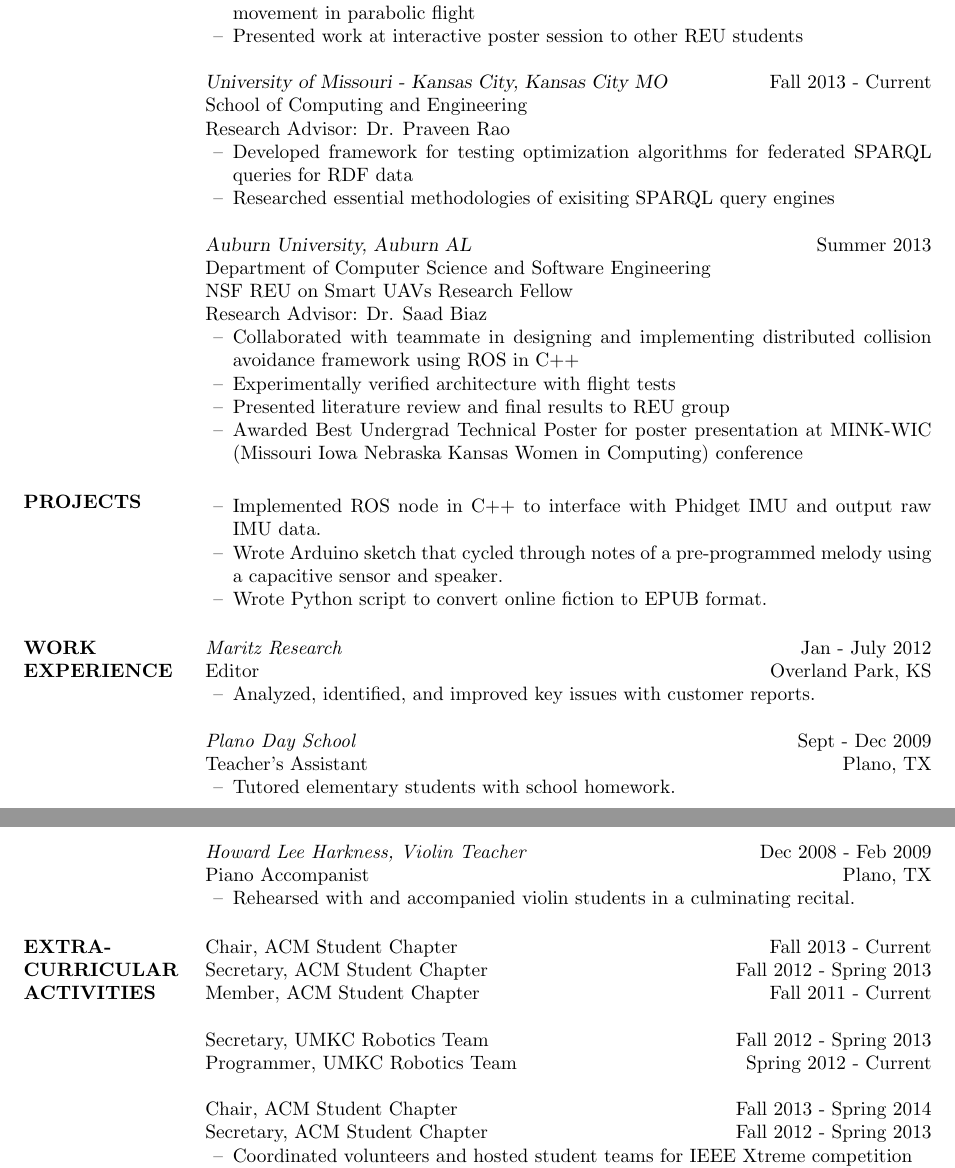
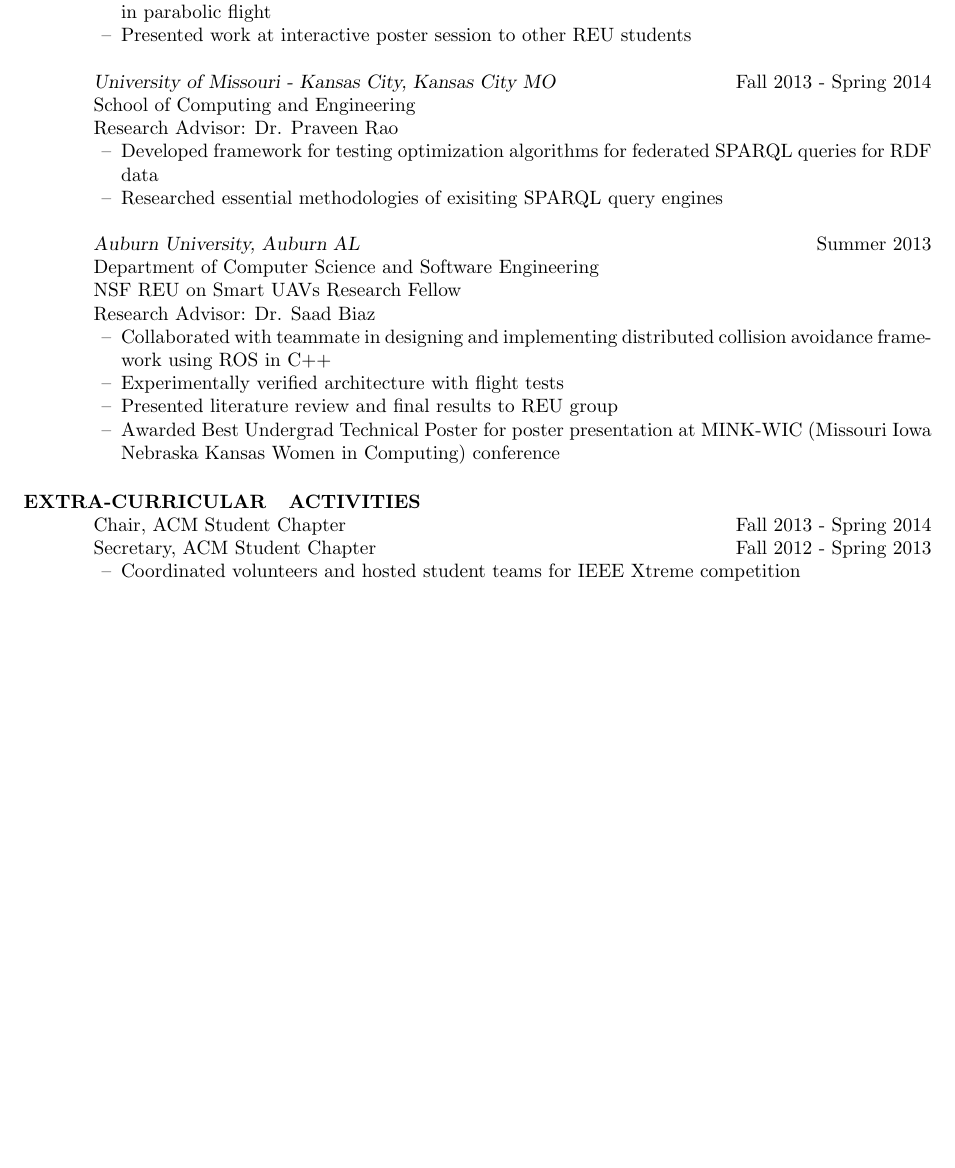
Before and after one commit to vcwu/resume, a LaTeX CV (victoria_chen_wu_resume.tex, which reads res.cls): two parts of pages 1 and 2 of 2 before the commit and part of page 1 of 2 after it, the two joined at a grey line, cut so that both start at the same text, the shorter picture padded with empty space. Compiled offline with pdfLaTeX.

Commit message:
full version, publications too

```diff
--- a/res.cls
+++ b/res.cls
@@ -194,8 +194,8 @@
 \DeclareOption{line}{\@linetrue}
 \DeclareOption{centered}{\@linefalse}
 
-\DeclareOption{margin}{\@margintrue}
-\DeclareOption{overlapped}{\@marginfalse}
+\DeclareOption{margin}{\@marginfalse}
+\DeclareOption{overlapped}{\@margintrue}
 
 \ExecuteOptions{overlapped,centered}
 \ProcessOptions\relax
--- a/victoria_chen_wu_resume.tex
+++ b/victoria_chen_wu_resume.tex
@@ -37,7 +37,7 @@
          \end{itemize}
 
 
-		{\sl University of Missouri - Kansas City, Kansas City MO} \hfill Fall 2013 - Current \\
+		{\sl University of Missouri - Kansas City, Kansas City MO} \hfill Fall 2013 - Spring 2014\\
 		School of Computing and Engineering \\
 		Research Advisor: Dr. Praveen Rao
 		 \begin{itemize} [leftmargin=5mm]  \itemsep -2pt % reduce space between items
@@ -56,34 +56,6 @@
 		 \item Presented literature review and final results to REU group
 		 \item Awarded Best Undergrad Technical Poster for poster presentation at MINK-WIC (Missouri Iowa Nebraska Kansas Women in Computing) conference
                  \end{itemize}
-
-\section {PROJECTS}
-                 \begin{itemize} [leftmargin=5mm]  \itemsep -2pt %reduce space between items
-                 \item[--] Implemented ROS node in C++ to interface with Phidget IMU and output raw IMU data.
-                 \item[--] Wrote Arduino sketch that cycled through notes of a pre-programmed melody using a capacitive sensor 	and speaker.
-                 \item[--] Wrote Python script to convert online fiction to EPUB format.
-                 \end{itemize}
-
-
-\section{WORK EXPERIENCE}
-		{\it Maritz Research } \hfill            Jan - July 2012\\
-		Editor 		\hfill Overland Park, KS
-                 \begin{itemize} [leftmargin=5mm]  \itemsep -2pt %reduce space between items
-                 \item[--]  Analyzed, identified, and improved  key issues with customer reports.
-                 \end{itemize}
-
-                {\it Plano Day School} \hfill        Sept - Dec  2009\\
-        	Teacher's Assistant \hfill Plano, TX
-		\begin{itemize} [leftmargin=5mm]
-                   \item [--] Tutored elementary students with school homework.
-                   \end{itemize}
-
-              {\it Howard Lee Harkness, Violin Teacher} \hfill        Dec 2008 - Feb 2009\\
-        	Piano Accompanist \hfill Plano, TX
-		\begin{itemize} [leftmargin=5mm]
-                   \item [--] Rehearsed with and accompanied violin students in a culminating recital.
-                   \end{itemize}
-
 \section{EXTRA-CURRICULAR \\ ACTIVITIES}
 
 %		\begin{ncolumn}{2}
@@ -101,13 +73,6 @@
 %						&	Programmer	& \hfill Spring 2012 - Current
 %		\end{ncolumn}
 
-		%KLESS DETAILED
-		Chair, ACM Student Chapter \hfill Fall 2013 - Current \\
-		Secretary, ACM Student Chapter \hfill Fall 2012 - Spring 2013 \\
-		Member, ACM Student Chapter \hfill Fall 2011 - Current
-
-		Secretary, UMKC Robotics Team \hfill  Fall 2012 - Spring 2013 \\
-		Programmer, UMKC Robotics Team \hfill Spring 2012 - Current
 
 		%MORE DETAILED
 		Chair, ACM Student Chapter \hfill Fall 2013 - Spring 2014\\
```
Also changed, not shown: victoria_chen_wu_resume.pdf, victoria_chen_wu_resume.tex (10 more changed lines).
